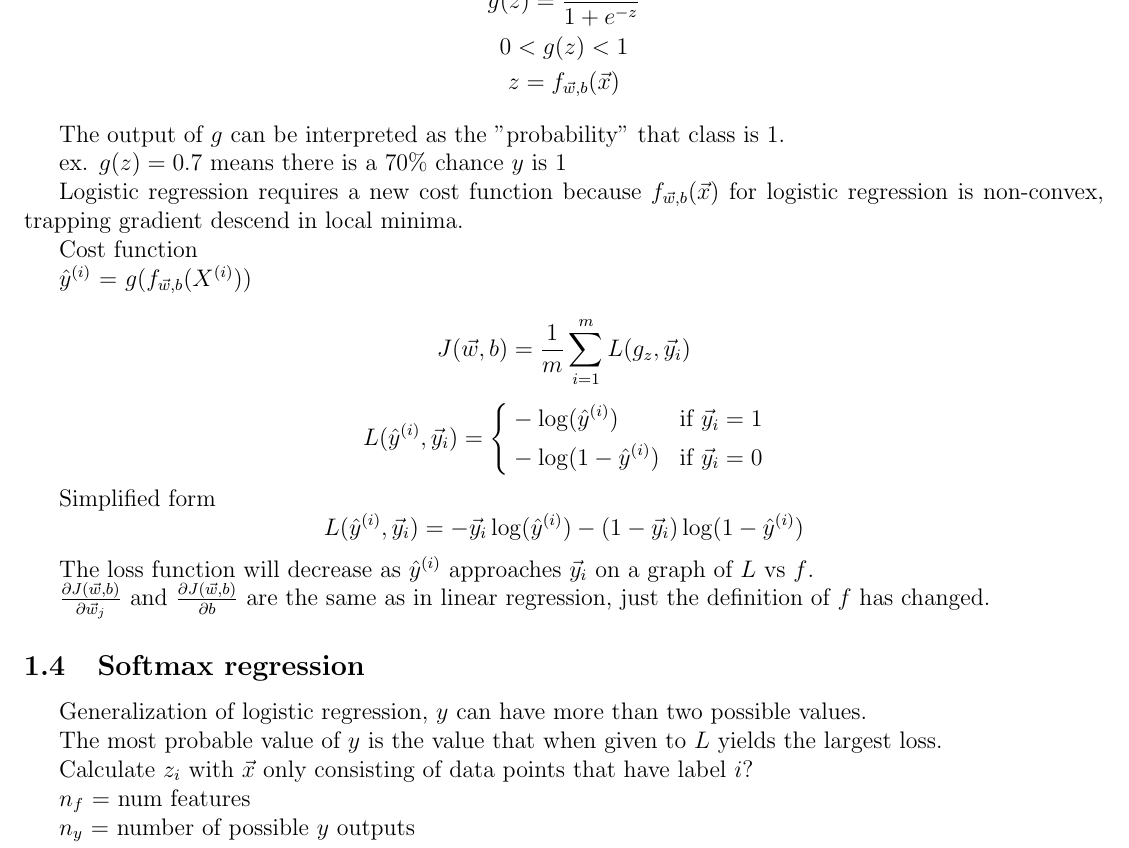
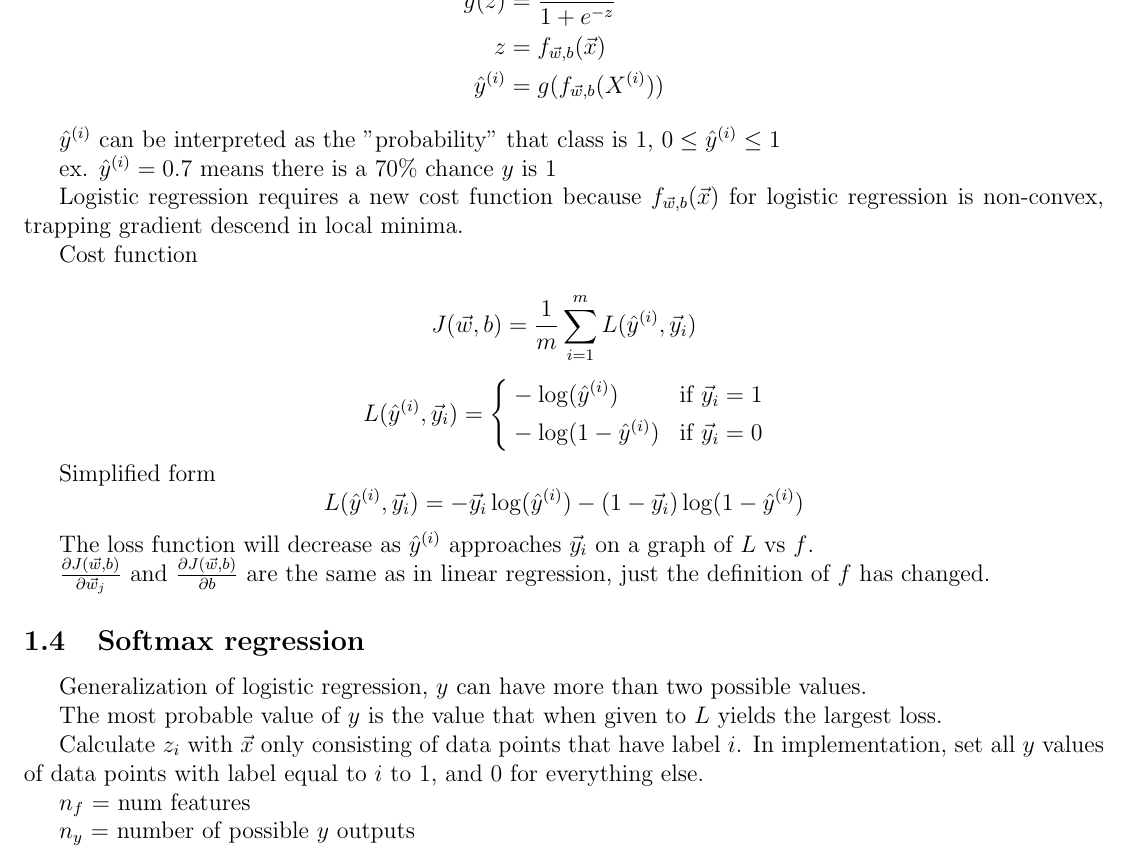
Before and after one commit to longwatermelon/ml, a LaTeX document (ref/ml.tex): part of page 4 of 6, cut so that both start at the same text. Compiled offline with pdfLaTeX.

Commit message:
update notes

```diff
--- a/ref/ml.tex
+++ b/ref/ml.tex
@@ -116,23 +119,21 @@ Cost function and its partial derivatives
 
 Sigmoid function
 
-\begin{gather*}
-    g(z) = \frac{1}{1 + e^{-z}}\\
-    0 < g(z) < 1\\
-    z = f_{\vec{w},b}(\vec{x})
-\end{gather*}
+\begin{align*}
+    g(z) &= \frac{1}{1 + e^{-z}}\\
+    z &= f_{\vec{w},b}(\vec{x})\\
+    \hat{y}^{(i)} &= g(f_{\vec{w},b}(X^{(i)}))
+\end{align*}
 
-The output of $g$ can be interpreted as the "probability" that class is 1.
+$\hat{y}^{(i)}$ can be interpreted as the "probability" that class is 1, $0 \leq \hat{y}^{(i)} \leq 1$
 
-ex. $g(z) = 0.7$ means there is a 70\% chance $y$ is 1
+ex. $\hat{y}^{(i)} = 0.7$ means there is a 70\% chance $y$ is 1
 
 Logistic regression requires a new cost function because $f_{\vec{w},b}(\vec{x})$ for logistic regression is non-convex, trapping gradient descend in local minima.
 
 Cost function
 
-$\hat{y}^{(i)}$ = $g(f_{\vec{w},b}(X^{(i)}))$
-
-\[ J(\vec{w},b) = \frac{1}{m} \sum_{i=1}^{m} L(g_z,\vec{y}_i) \]
+\[ J(\vec{w},b) = \frac{1}{m} \sum_{i=1}^{m} L(\hat{y}^{(i)},\vec{y}_i) \]
 
 \begin{equation*}
 L(\hat{y}^{(i)},\vec{y}_i) =
@@ -157,7 +158,7 @@ Generalization of logistic regression, $y$ can have more than two possible value
 
 The most probable value of $y$ is the value that when given to $L$ yields the largest loss.
 
-Calculate $z_i$ with $\vec{x}$ only consisting of data points that have label $i$?
+Calculate $z_i$ with $\vec{x}$ only consisting of data points that have label $i$. In implementation, set all $y$ values of data points with label equal to $i$ to 1, and 0 for everything else.
 
 $n_f$ = num features
 
```
Also changed, not shown: ref/ml.tex (3 more changed lines), 4 other files.
